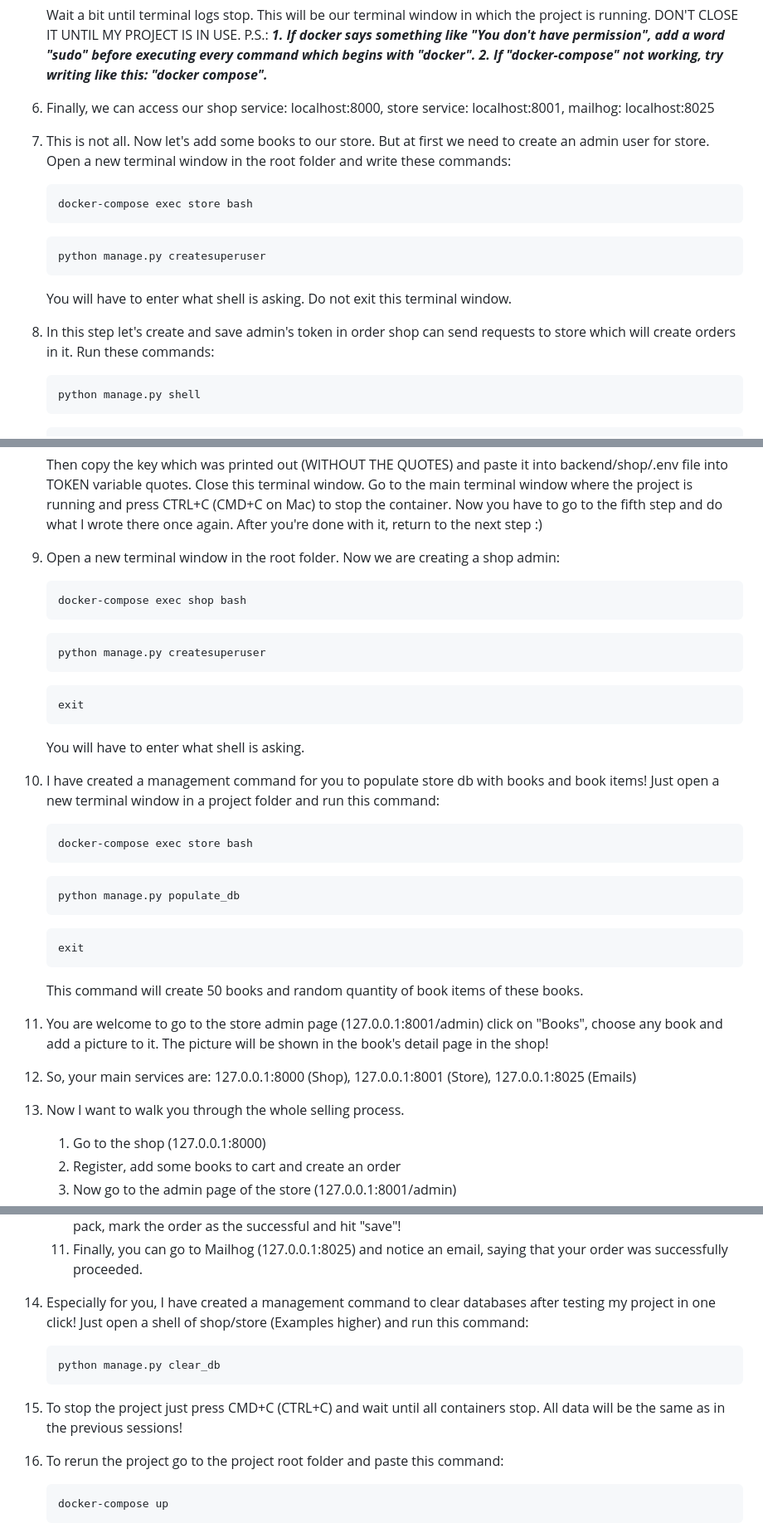
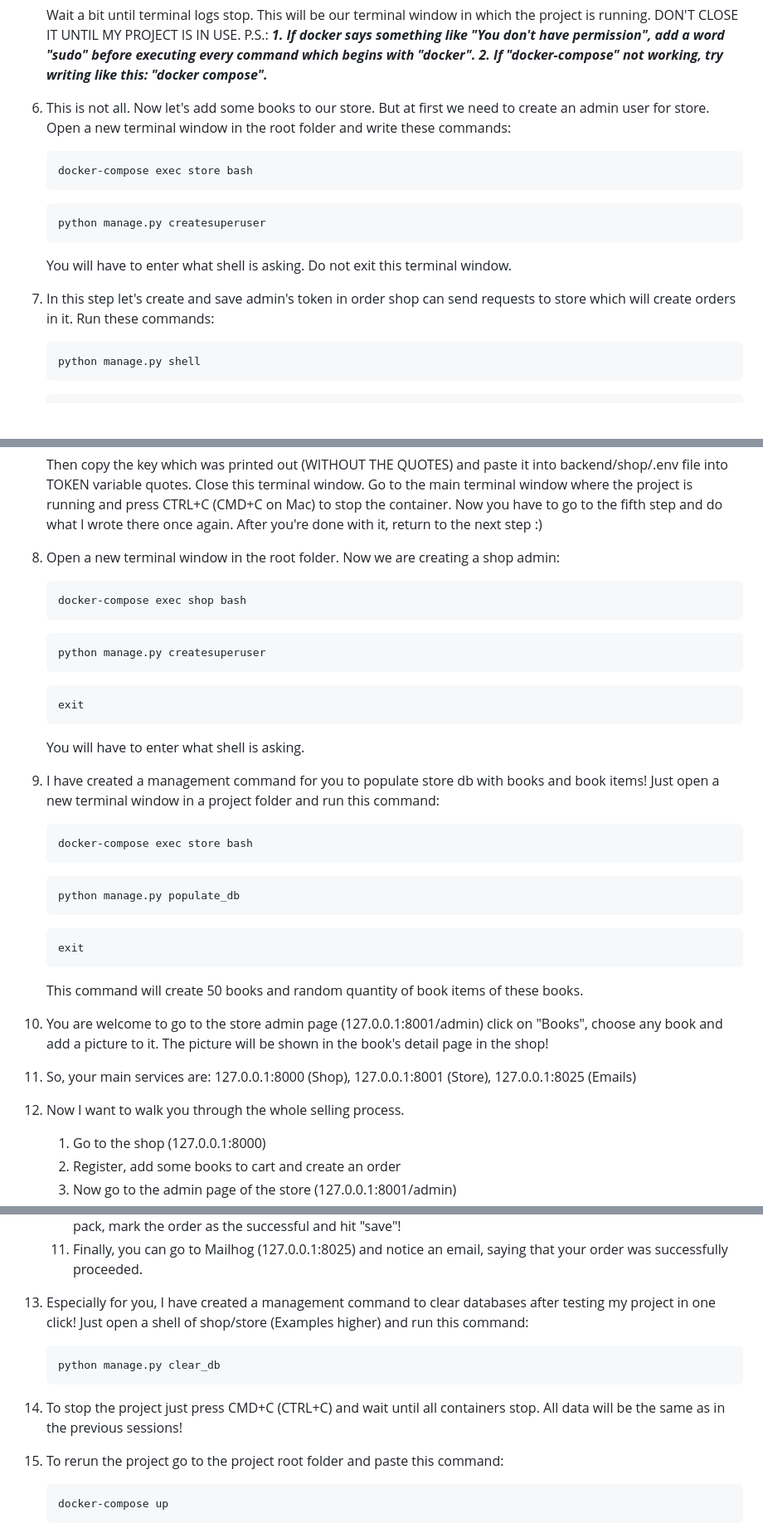
Before and after one commit to baidyprod/Bookshop, a Markdown page: README.md, 3 parts joined by grey strips. Shown: that part at 83% size. GitHub-like rendering; blank space fills up the shorter version.

````diff
--- a/README.md
+++ b/README.md
@@ -67,8 +67,7 @@ ___I don't guarantee you that this project will work on Windows! Docker works a
    P.S.: ___1. If docker says something like "You don't have permission", add a word "sudo" before executing every command which begins with "docker".
          2. If "docker-compose" not working, try writing like this: "docker compose".___
 
-6. Finally, we can access our shop service: localhost:8000, store service: localhost:8001, mailhog: localhost:8025
-7. This is not all. Now let's add some books to our store. But at first we need to create an admin user for store. Open a new terminal window in the root folder and write these commands:
+6. This is not all. Now let's add some books to our store. But at first we need to create an admin user for store. Open a new terminal window in the root folder and write these commands:
     ```shell
    docker-compose exec store bash
    ```
@@ -76,7 +75,7 @@ ___I don't guarantee you that this project will work on Windows! Docker works a
    python manage.py createsuperuser
    ```
    You will have to enter what shell is asking. Do not exit this terminal window.
-8. In this step let's create and save admin's token in order shop can send requests to store which will create orders in it. Run these commands:
+7. In this step let's create and save admin's token in order shop can send requests to store which will create orders in it. Run these commands:
    ```shell
    python manage.py shell
    ```
@@ -96,7 +95,7 @@ ___I don't guarantee you that this project will work on Windows! Docker works a
    exit
    ```
    Then copy the key which was printed out (WITHOUT THE QUOTES) and paste it into backend/shop/.env file into TOKEN variable quotes. Close this terminal window. Go to the main terminal window where the project is running and press CTRL+C (CMD+C on Mac) to stop the container. Now you have to go to the fifth step and do what I wrote there once again. After you're done with it, return to the next step :)
-9. Open a new terminal window in the root folder. Now we are creating a shop admin:
+8. Open a new terminal window in the root folder. Now we are creating a shop admin:
     ```shell
    docker-compose exec shop bash
    ```
@@ -107,7 +106,7 @@ ___I don't guarantee you that this project will work on Windows! Docker works a
    exit
    ```
    You will have to enter what shell is asking.
-10. I have created a management command for you to populate store db with books and book items!
+9. I have created a management command for you to populate store db with books and book items!
     Just open a new terminal window in a project folder and run this command:
     ```shell
     docker-compose exec store bash
@@ -119,9 +118,9 @@ ___I don't guarantee you that this project will work on Windows! Docker works a
     exit
     ```
     This command will create 50 books and random quantity of book items of these books.
-11. You are welcome to go to the store admin page (127.0.0.1:8001/admin) click on "Books", choose any book and add a picture to it. The picture will be shown in the book's detail page in the shop!
-12. So, your main services are: 127.0.0.1:8000 (Shop), 127.0.0.1:8001 (Store), 127.0.0.1:8025 (Emails)
-13. Now I want to walk you through the whole selling process.
+10. You are welcome to go to the store admin page (127.0.0.1:8001/admin) click on "Books", choose any book and add a picture to it. The picture will be shown in the book's detail page in the shop!
+11. So, your main services are: 127.0.0.1:8000 (Shop), 127.0.0.1:8001 (Store), 127.0.0.1:8025 (Emails)
+12. Now I want to walk you through the whole selling process.
     1. Go to the shop (127.0.0.1:8000)
     2. Register, add some books to cart and create an order
     3. Now go to the admin page of the store (127.0.0.1:8001/admin)
@@ -133,13 +132,13 @@ ___I don't guarantee you that this project will work on Windows! Docker works a
     9. I find this is the most interesting part of the project, because store-admin doesn't have to handle book items management after packing the order.
     10. Also, I hope you have noticed how easy it is to pack users order - just select book items which you want to pack, mark the order as the successful and hit "save"!
     11. Finally, you can go to Mailhog (127.0.0.1:8025) and notice an email, saying that your order was successfully proceeded.
-14. Especially for you, I have created a management command to clear databases after testing my project in one click! Just open a shell of shop/store (Examples higher) and run this command:
+13. Especially for you, I have created a management command to clear databases after testing my project in one click! Just open a shell of shop/store (Examples higher) and run this command:
     ```python
     python manage.py clear_db
     ```
-15. To stop the project just press CMD+C (CTRL+C) and wait until all containers stop.
+14. To stop the project just press CMD+C (CTRL+C) and wait until all containers stop.
     All data will be the same as in the previous sessions!
-16. To rerun the project go to the project root folder and paste this command:
+15. To rerun the project go to the project root folder and paste this command:
     ```shell
     docker-compose up
     ```
````
